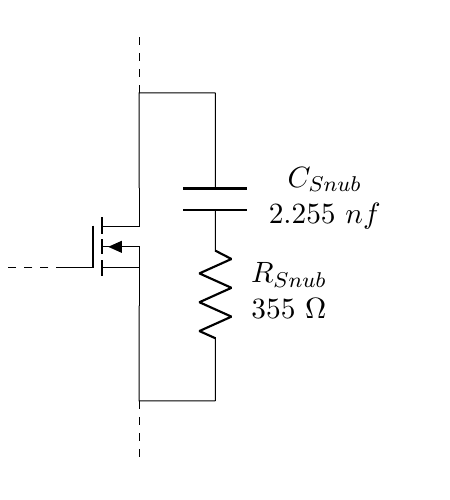
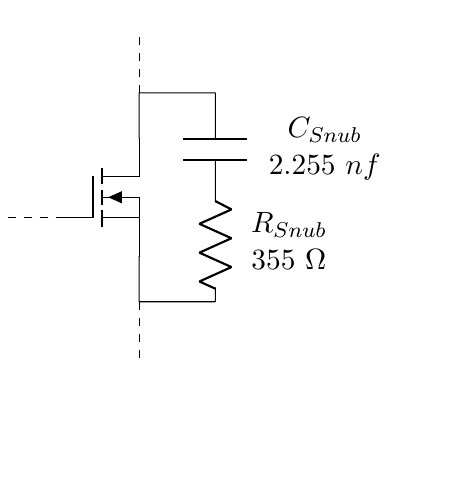
Before and after one commit to tlondero/Electro-4, a LaTeX figure (TP1/Tex/Ejercicio-4/ImagenesEjercicio-4/CircuitsEj4.tex): the whole page, the shorter picture padded with empty space. The pictures show the PDF file TP1/Tex/Ejercicio-4/ImagenesEjercicio-4/CircuitsEj4.pdf that the author committed with the source.

```diff
--- a/TP1/Tex/Ejercicio-4/ImagenesEjercicio-4/CircuitsEj4.tex
+++ b/TP1/Tex/Ejercicio-4/ImagenesEjercicio-4/CircuitsEj4.tex
@@ -11,15 +11,15 @@
 \begin{page}
 \begin{circuitikz}[american voltages]
 
-	\def\Dist{1.25}
+	\def\Dist{0.6}
 
 	\node[nigfete](m1){};
 	\draw
 		(m1.D) |- ++ (1,\Dist) node[](aux1){}
 		(m1.S) |- ++ (1,-\Dist)  node[](aux2){}
 
-		(m1) ++ (1,0) to[C, l_=$\begin{array}{c} C_{Snub} \\ 2.255 \ nf\end{array}$] ++ (0,\Dist) |- (aux1.center)
-		(m1) ++ (1,0) to[R, l=$\begin{array}{c} R_{Snub} \\ 355 \ \Omega\end{array}$] ++ (0,-\Dist)	|- (aux2.center)
+		(m1) ++ (1,0) to[C, l_=$\begin{array}{c} C_{Snub} \\ 2.255 \ nf\end{array}$] ++ (0,1.25) |- (aux1.center)
+		(m1) ++ (1,0) to[R, l=$\begin{array}{c} R_{Snub} \\ 355 \ \Omega\end{array}$] ++ (0,-1.25)	|- (aux2.center)
 
 	;
 
```
Also changed, not shown: TP1/Tex/Ejercicio-4/ImagenesEjercicio-4/CircuitsEj4.pdf.
